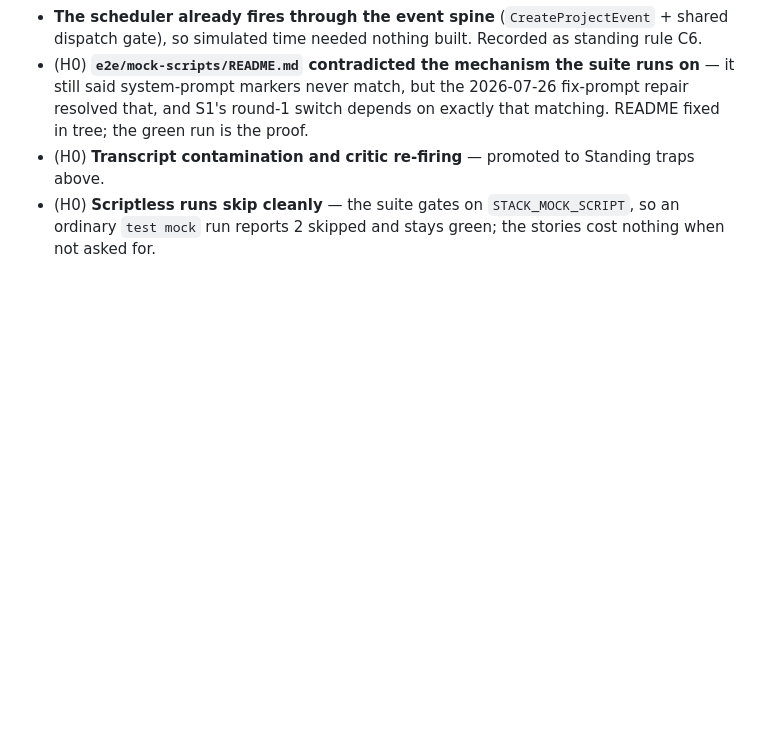
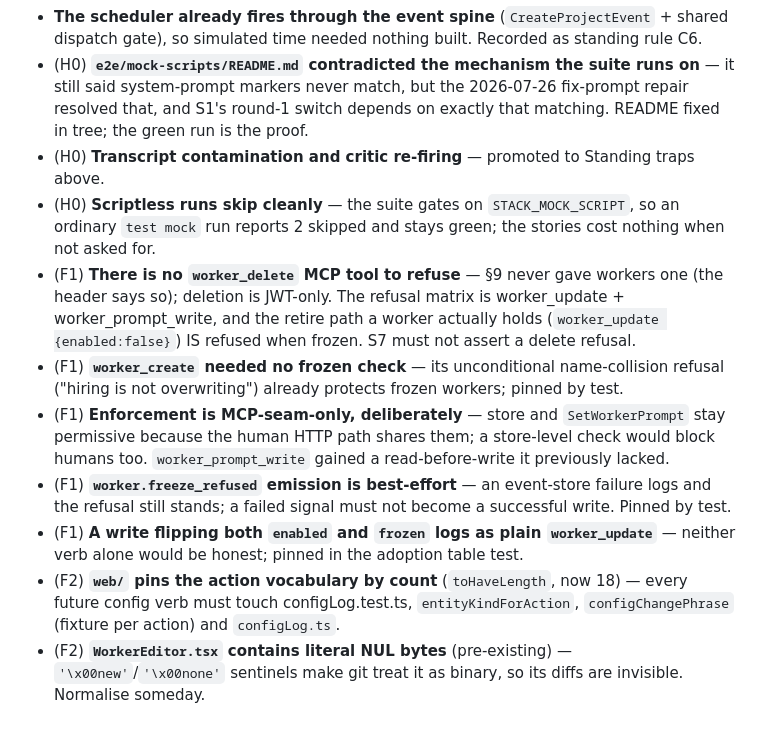
Before and after one commit to binocarlos/badcode-agent-orange, a Markdown page: docs/product/13-work-plan-self-improvement.md, the part around one of its changes. Drawn GitHub-style; blank space fills up the shorter version.

Commit message:
Tick F1+F2; file frozen-worker discoveries
Notable: no worker_delete MCP tool exists (S7 must not assert one);
enforcement is MCP-seam-only by design; freeze_refused is best-effort.

Co-Authored-By: Claude Fable 5 <noreply@anthropic.com>

```diff
--- a/docs/product/13-work-plan-self-improvement.md
+++ b/docs/product/13-work-plan-self-improvement.md
@@ -161,3 +161,21 @@ Kai before any real-model run.**
 - (H0) **Transcript contamination and critic re-firing** — promoted to Standing traps above.
 - (H0) **Scriptless runs skip cleanly** — the suite gates on `STACK_MOCK_SCRIPT`, so an ordinary
   `test mock` run reports 2 skipped and stays green; the stories cost nothing when not asked for.
+- (F1) **There is no `worker_delete` MCP tool to refuse** — §9 never gave workers one (the header
+  says so); deletion is JWT-only. The refusal matrix is worker_update + worker_prompt_write, and
+  the retire path a worker actually holds (`worker_update {enabled:false}`) IS refused when
+  frozen. S7 must not assert a delete refusal.
+- (F1) **`worker_create` needed no frozen check** — its unconditional name-collision refusal
+  ("hiring is not overwriting") already protects frozen workers; pinned by test.
+- (F1) **Enforcement is MCP-seam-only, deliberately** — store and `SetWorkerPrompt` stay
+  permissive because the human HTTP path shares them; a store-level check would block humans too.
+  `worker_prompt_write` gained a read-before-write it previously lacked.
+- (F1) **`worker.freeze_refused` emission is best-effort** — an event-store failure logs and the
+  refusal still stands; a failed signal must not become a successful write. Pinned by test.
+- (F1) **A write flipping both `enabled` and `frozen` logs as plain `worker_update`** — neither
+  verb alone would be honest; pinned in the adoption table test.
+- (F2) **`web/` pins the action vocabulary by count** (`toHaveLength`, now 18) — every future
+  config verb must touch configLog.test.ts, `entityKindForAction`, `configChangePhrase` (fixture
+  per action) and `configLog.ts`.
+- (F2) **`WorkerEditor.tsx` contains literal NUL bytes** (pre-existing) — `'\x00new'`/`'\x00none'`
+  sentinels make git treat it as binary, so its diffs are invisible. Normalise someday.
```
Also changed, not shown: other parts of docs/product/13-work-plan-self-improvement.md (+2 -2 lines).
